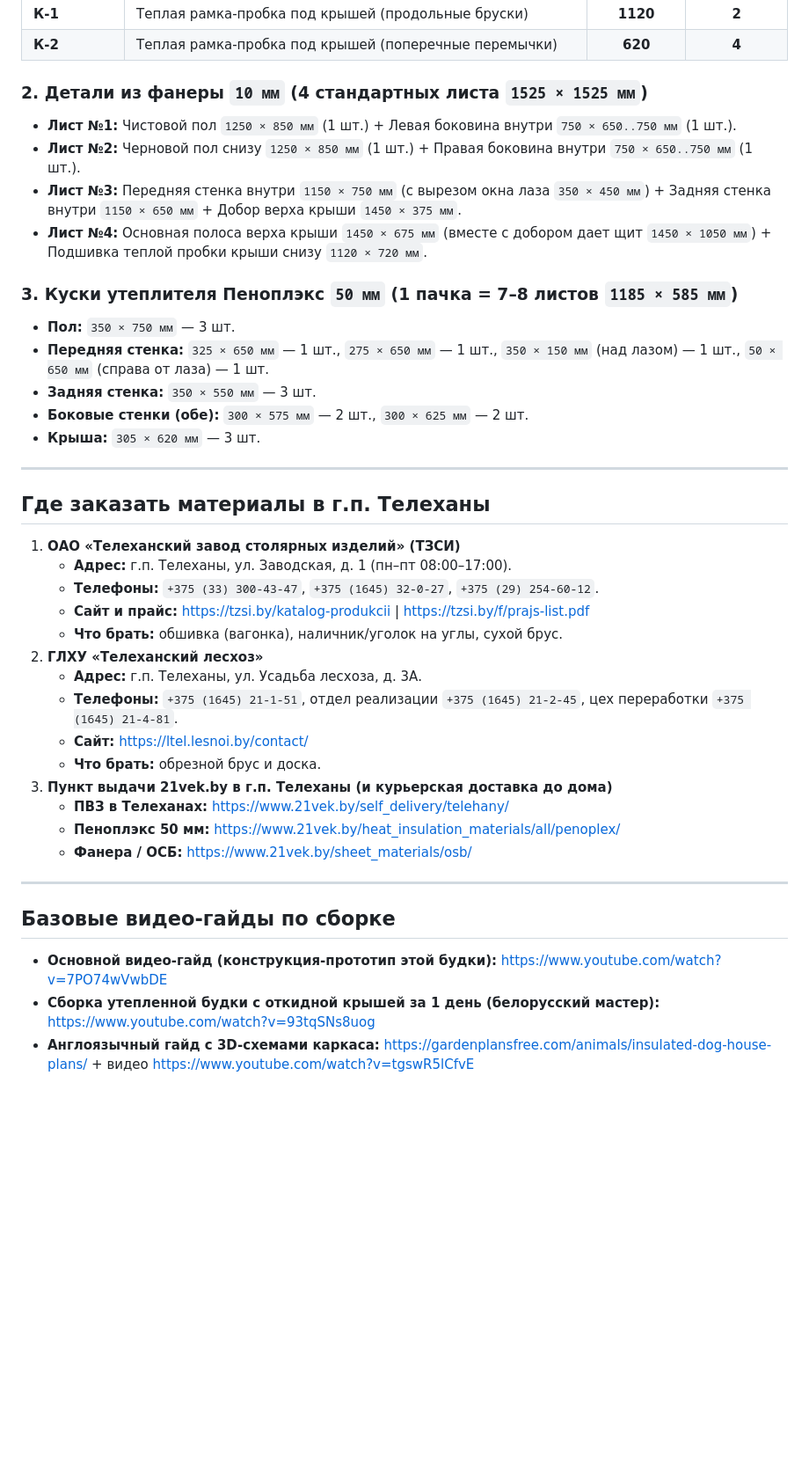
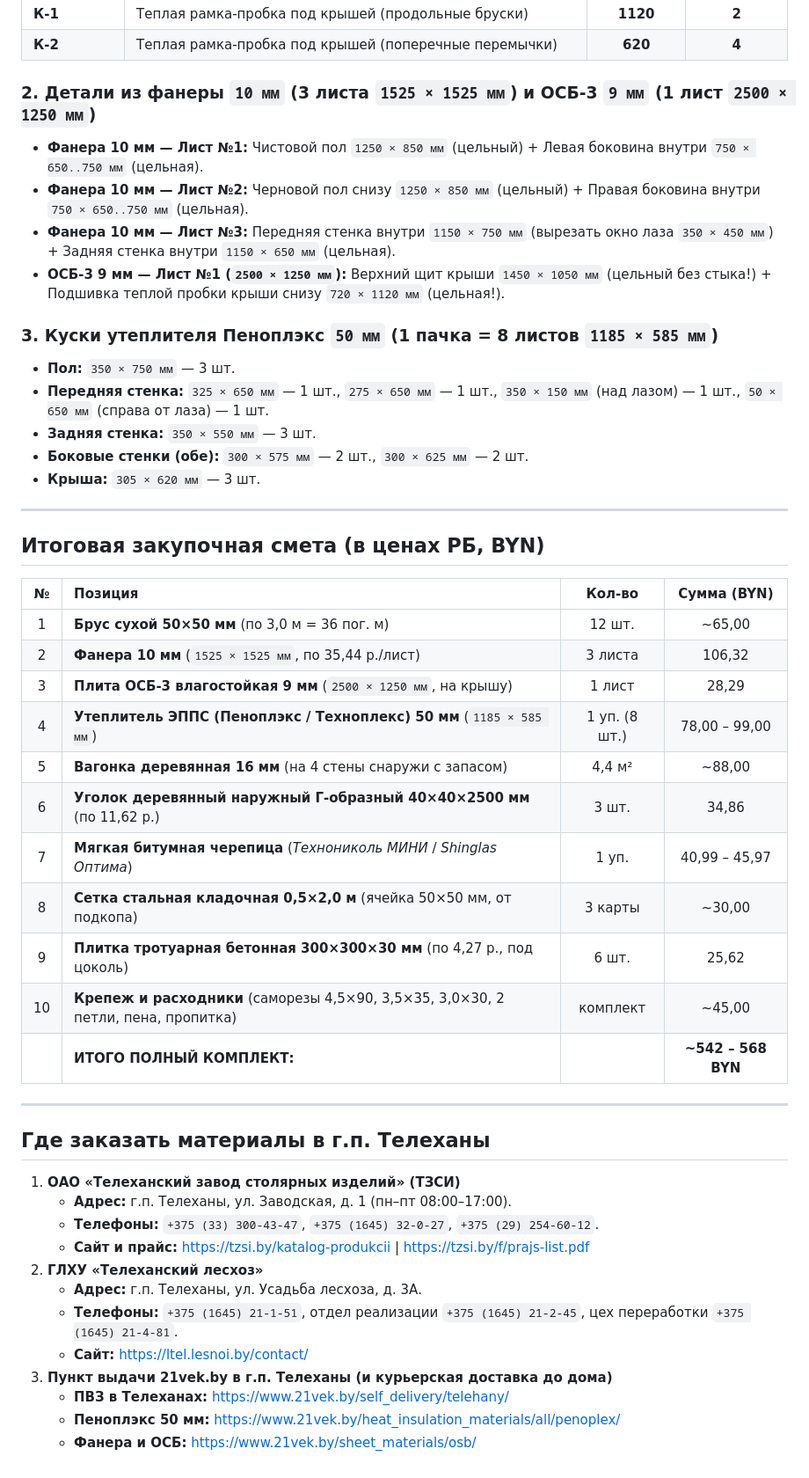
Before and after one commit to zhorben/doghouse, a Markdown page: README.md, the part around one of its changes. Shown at 88% size. Rendered like a GitHub page; blank space fills up the shorter version.

Commit message:
Lock in final material specification: 3 plywood + 1 OSB, soft shingles, 40x40 corner trim, mesh + 6 pavers

```diff
--- a/README.md
+++ b/README.md
@@ -61,14 +69,14 @@
 | **К-1** | Теплая рамка-пробка под крышей (продольные бруски) | **1120** | **2** |
 | **К-2** | Теплая рамка-пробка под крышей (поперечные перемычки) | **620** | **4** |
 
-### 2. Детали из фанеры `10 мм` (4 стандартных листа `1525 × 1525 мм`)
+### 2. Детали из фанеры `10 мм` (3 листа `1525 × 1525 мм`) и ОСБ-3 `9 мм` (1 лист `2500 × 1250 мм`)
 
-* **Лист №1:** Чистовой пол `1250 × 850 мм` (1 шт.) + Левая боковина внутри `750 × 650..750 мм` (1 шт.).
-* **Лист №2:** Черновой пол снизу `1250 × 850 мм` (1 шт.) + Правая боковина внутри `750 × 650..750 мм` (1 шт.).
-* **Лист №3:** Передняя стенка внутри `1150 × 750 мм` (с вырезом окна лаза `350 × 450 мм`) + Задняя стенка внутри `1150 × 650 мм` + Добор верха крыши `1450 × 375 мм`.
-* **Лист №4:** Основная полоса верха крыши `1450 × 675 мм` (вместе с добором дает щит `1450 × 1050 мм`) + Подшивка теплой пробки крыши снизу `1120 × 720 мм`.
+* **Фанера 10 мм — Лист №1:** Чистовой пол `1250 × 850 мм` (цельный) + Левая боковина внутри `750 × 650..750 мм` (цельная).
+* **Фанера 10 мм — Лист №2:** Черновой пол снизу `1250 × 850 мм` (цельный) + Правая боковина внутри `750 × 650..750 мм` (цельная).
+* **Фанера 10 мм — Лист №3:** Передняя стенка внутри `1150 × 750 мм` (вырезать окно лаза `350 × 450 мм`) + Задняя стенка внутри `1150 × 650 мм` (цельная).
+* **ОСБ-3 9 мм — Лист №1 (`2500 × 1250 мм`):** Верхний щит крыши `1450 × 1050 мм` (цельный без стыка!) + Подшивка теплой пробки крыши снизу `720 × 1120 мм` (цельная!).
 
-### 3. Куски утеплителя Пеноплэкс `50 мм` (1 пачка = 7–8 листов `1185 × 585 мм`)
+### 3. Куски утеплителя Пеноплэкс `50 мм` (1 пачка = 8 листов `1185 × 585 мм`)
 
 * **Пол:** `350 × 750 мм` — 3 шт.
 * **Передняя стенка:** `325 × 650 мм` — 1 шт., `275 × 650 мм` — 1 шт., `350 × 150 мм` (над лазом) — 1 шт., `50 × 650 мм` (справа от лаза) — 1 шт.
@@ -78,27 +86,35 @@
 
 ---
 
+## Итоговая закупочная смета (в ценах РБ, BYN)
+
+| № | Позиция | Кол-во | Сумма (BYN) |
+| :-: | :--- | :---: | :---: |
+| 1 | **Брус сухой 50×50 мм** (по 3,0 м = 36 пог. м) | 12 шт. | ~65,00 |
+| 2 | **Фанера 10 мм** (`1525 × 1525 мм`, по 35,44 р./лист) | 3 листа | 106,32 |
+| 3 | **Плита ОСБ-3 влагостойкая 9 мм** (`2500 × 1250 мм`, на крышу) | 1 лист | 28,29 |
+| 4 | **Утеплитель ЭППС (Пеноплэкс / Техноплекс) 50 мм** (`1185 × 585 мм`) | 1 уп. (8 шт.) | 78,00 – 99,00 |
+| 5 | **Вагонка деревянная 16 мм** (на 4 стены снаружи с запасом) | 4,4 м² | ~88,00 |
+| 6 | **Уголок деревянный наружный Г-образный 40×40×2500 мм** (по 11,62 р.) | 3 шт. | 34,86 |
+| 7 | **Мягкая битумная черепица** (*Технониколь МИНИ* / *Shinglas Оптима*) | 1 уп. | 40,99 – 45,97 |
+| 8 | **Сетка стальная кладочная 0,5×2,0 м** (ячейка 50×50 мм, от подкопа) | 3 карты | ~30,00 |
+| 9 | **Плитка тротуарная бетонная 300×300×30 мм** (по 4,27 р., под цоколь) | 6 шт. | 25,62 |
+| 10 | **Крепеж и расходники** (саморезы 4,5×90, 3,5×35, 3,0×30, 2 петли, пена, пропитка) | комплект | ~45,00 |
+| | **ИТОГО ПОЛНЫЙ КОМПЛЕКТ:** | | **~542 – 568 BYN** |
+
+---
+
 ## Где заказать материалы в г.п. Телеханы
 
 1. **ОАО «Телеханский завод столярных изделий» (ТЗСИ)**
    * **Адрес:** г.п. Телеханы, ул. Заводская, д. 1 (пн–пт 08:00–17:00).
    * **Телефоны:** `+375 (33) 300-43-47`, `+375 (1645) 32-0-27`, `+375 (29) 254-60-12`.
    * **Сайт и прайс:** https://tzsi.by/katalog-produkcii | https://tzsi.by/f/prajs-list.pdf
-   * **Что брать:** обшивка (вагонка), наличник/уголок на углы, сухой брус.
 2. **ГЛХУ «Телеханский лесхоз»**
    * **Адрес:** г.п. Телеханы, ул. Усадьба лесхоза, д. 3А.
    * **Телефоны:** `+375 (1645) 21-1-51`, отдел реализации `+375 (1645) 21-2-45`, цех переработки `+375 (1645) 21-4-81`.
    * **Сайт:** https://ltel.lesnoi.by/contact/
-   * **Что брать:** обрезной брус и доска.
 3. **Пункт выдачи 21vek.by в г.п. Телеханы (и курьерская доставка до дома)**
    * **ПВЗ в Телеханах:** https://www.21vek.by/self_delivery/telehany/
    * **Пеноплэкс 50 мм:** https://www.21vek.by/heat_insulation_materials/all/penoplex/
-   * **Фанера / ОСБ:** https://www.21vek.by/sheet_materials/osb/
-
----
-
-## Базовые видео-гайды по сборке
-
-* **Основной видео-гайд (конструкция-прототип этой будки):** https://www.youtube.com/watch?v=7PO74wVwbDE
-* **Сборка утепленной будки с откидной крышей за 1 день (белорусский мастер):** https://www.youtube.com/watch?v=93tqSNs8uog
-* **Англоязычный гайд с 3D-схемами каркаса:** https://gardenplansfree.com/animals/insulated-dog-house-plans/ + видео https://www.youtube.com/watch?v=tgswR5lCfvE
+   * **Фанера и ОСБ:** https://www.21vek.by/sheet_materials/osb/
```
Also changed, not shown: other parts of README.md (+19 -11 lines), plans/01_general_view_and_layers.png, plans/02_frame_shields_1_to_3.png, plans/03_frame_shields_4_to_6.png, plans/04_cutlist_plywood_and_penoplex.png, 3 other files.
